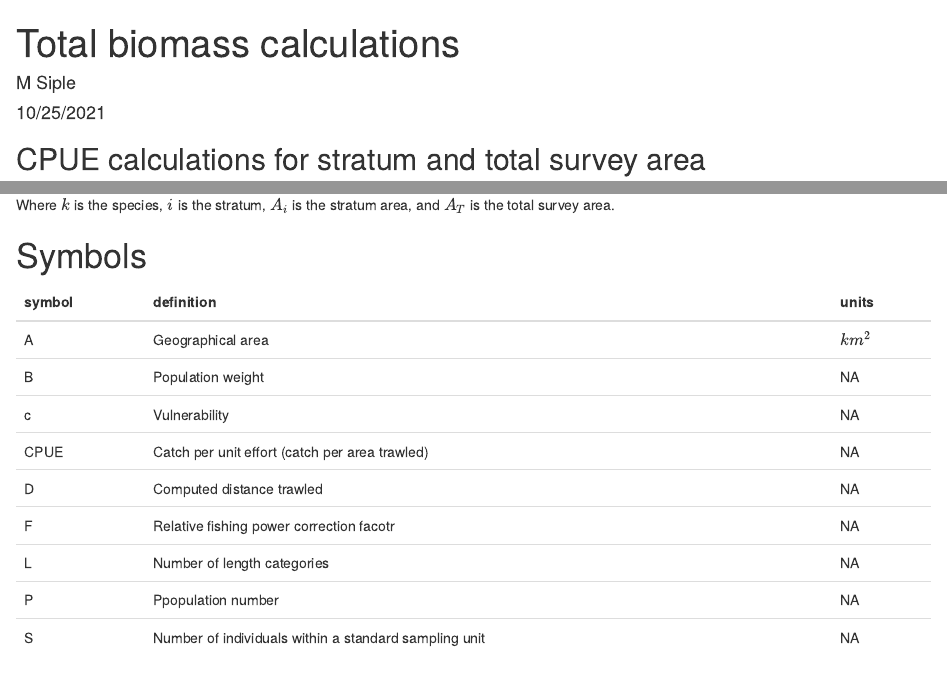
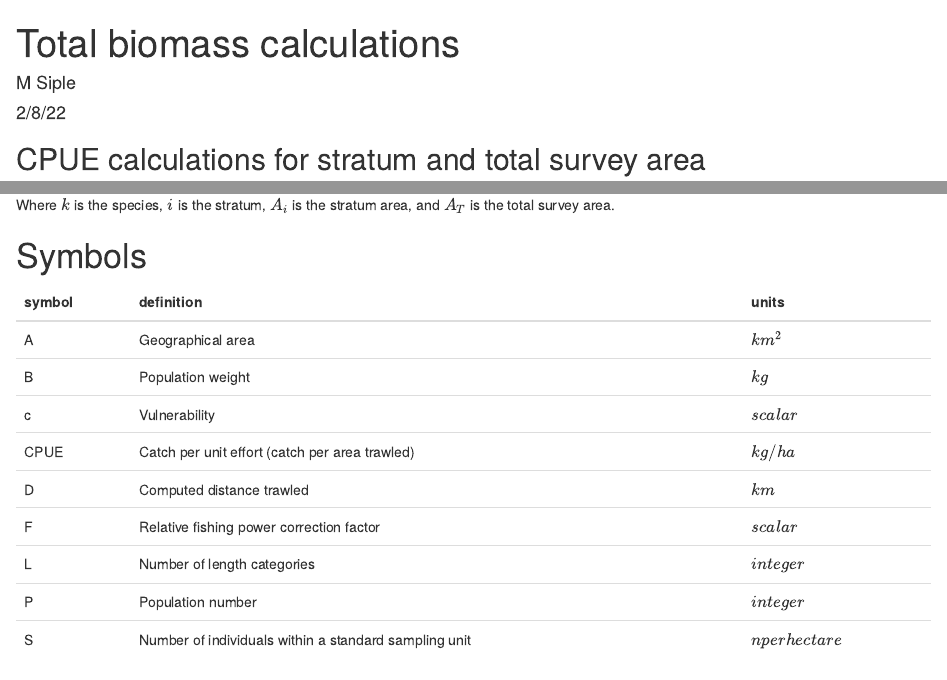
Before and after one commit to afsc-gap-products/gapindex, an R Markdown document (vignettes/Calculations.Rmd): the page in a window 1100 px wide, from its top, and a second part further down, joined at a grey line. Rendered offline with R 4.5, knitr and Pandoc, with nearby package versions.

Commit message:
update units in table

````diff
--- a/vignettes/Calculations.Rmd
+++ b/vignettes/Calculations.Rmd
@@ -1,7 +1,7 @@
 ---
 title: "Total biomass calculations"
 author: "M Siple"
-date: "10/25/2021"
+date: "2/8/22"
 output: html_document
 ---
 
@@ -110,8 +110,10 @@ Where $k$ is the species, $i$ is the stratum, $A_i$ is the stratum area, and $A_
 # Symbols
 ```{r echo=FALSE}
 x <- data.frame(symbol = c("A", "B", "c", "CPUE", "D", "F","L","P","S" ),
-                definition = c("Geographical area", "Population weight","Vulnerability","Catch per unit effort (catch per area trawled)","Computed distance trawled","Relative fishing power correction facotr","Number of length categories","Ppopulation number","Number of individuals within a standard sampling unit"),
-                units = c("$km^2$",rep(NA, times = 8)))
+                definition = c("Geographical area", "Population weight","Vulnerability","Catch per unit effort (catch per area trawled)","Computed distance trawled","Relative fishing power correction factor","Number of length categories","Population number","Number of individuals within a standard sampling unit"),
+                units = c("$km^2$","$kg$","$scalar$","$kg/ha$","$km$",
+                          "$scalar$","$integer$","$integer$",
+                          "$n per hectare$"))
 kbl(x, escape = FALSE) %>%
   kable_styling()
 ```
````
